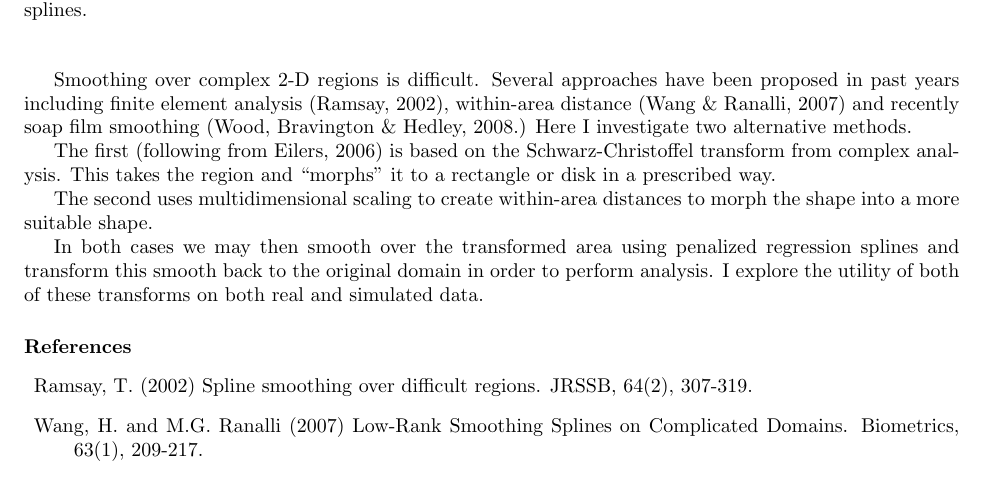
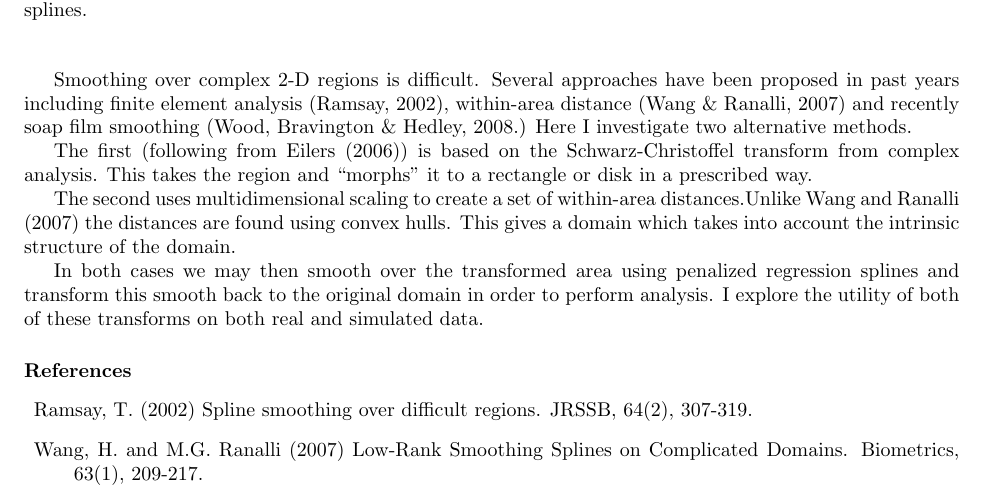
Before and after one commit to dill/phd-smoothing, a LaTeX document (sc-writeup/useR09-abstract.tex): part of the page, cut so that both start at the same text. Compiled offline with pdfLaTeX.

Commit message:
First one was crap.

```diff
--- a/sc-writeup/useR09-abstract.tex
+++ b/sc-writeup/useR09-abstract.tex
@@ -30,9 +30,9 @@
 
 Smoothing over complex 2-D regions is difficult. Several approaches have been proposed in past years including finite element analysis (Ramsay, 2002), within-area distance (Wang \& Ranalli, 2007) and recently soap film smoothing (Wood, Bravington \& Hedley, 2008.) Here I investigate two alternative methods.
 
-The first (following from Eilers, 2006) is based on the Schwarz-Christoffel transform from complex analysis. This takes the region and ``morphs'' it to a rectangle or disk in a prescribed way.
+The first (following from Eilers (2006)) is based on the Schwarz-Christoffel transform from complex analysis. This takes the region and ``morphs'' it to a rectangle or disk in a prescribed way.
 
-The second uses multidimensional scaling to create within-area distances to morph the shape into a more suitable shape.
+The second uses multidimensional scaling to create a set of within-area distances.Unlike Wang and Ranalli (2007) the distances are found using convex hulls. This gives a domain which takes into account the intrinsic structure of the domain.
 
 In both cases we may then smooth over the transformed area using penalized regression splines and transform this smooth back to the original domain in order to perform analysis. I explore the utility of both of these transforms on both real and simulated data.
 
```
